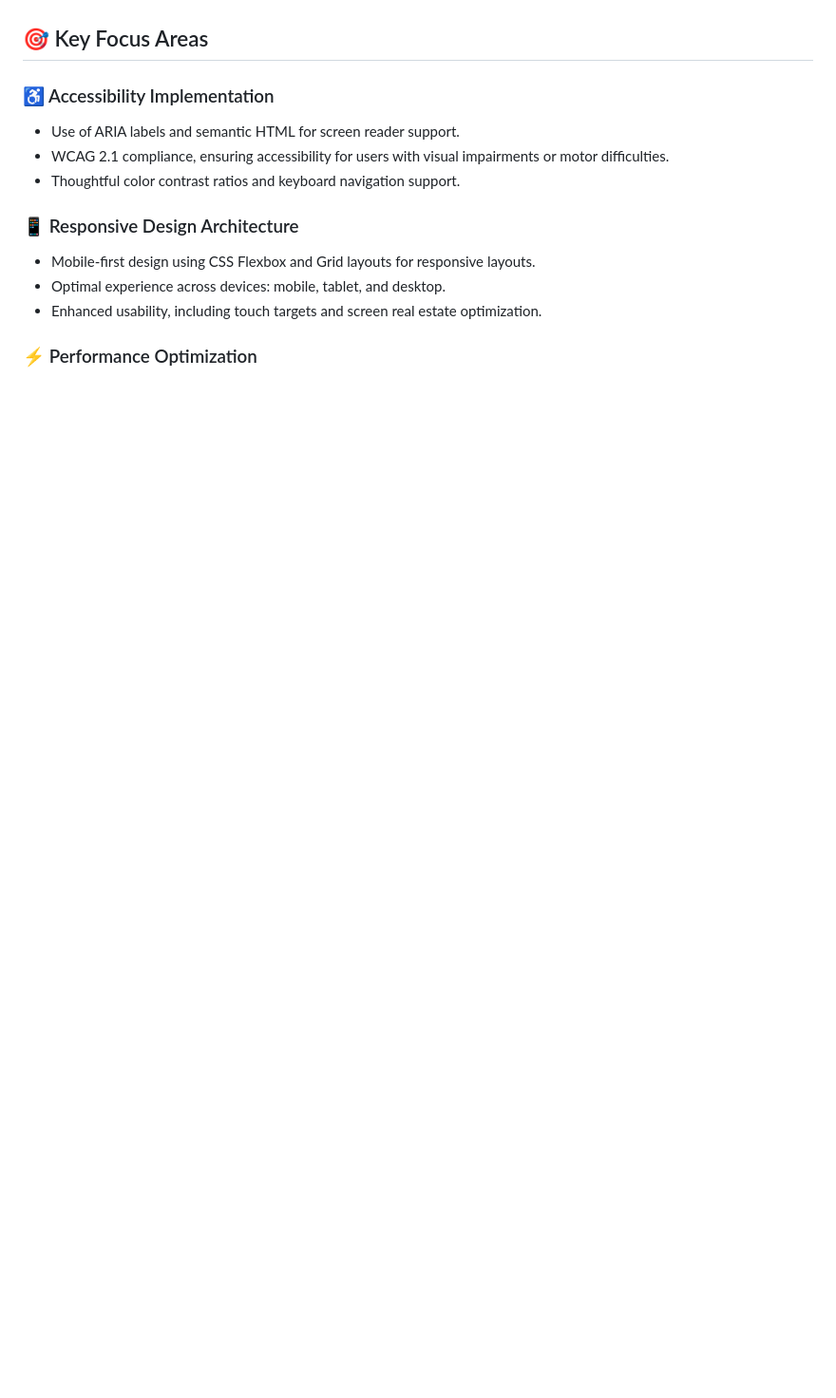
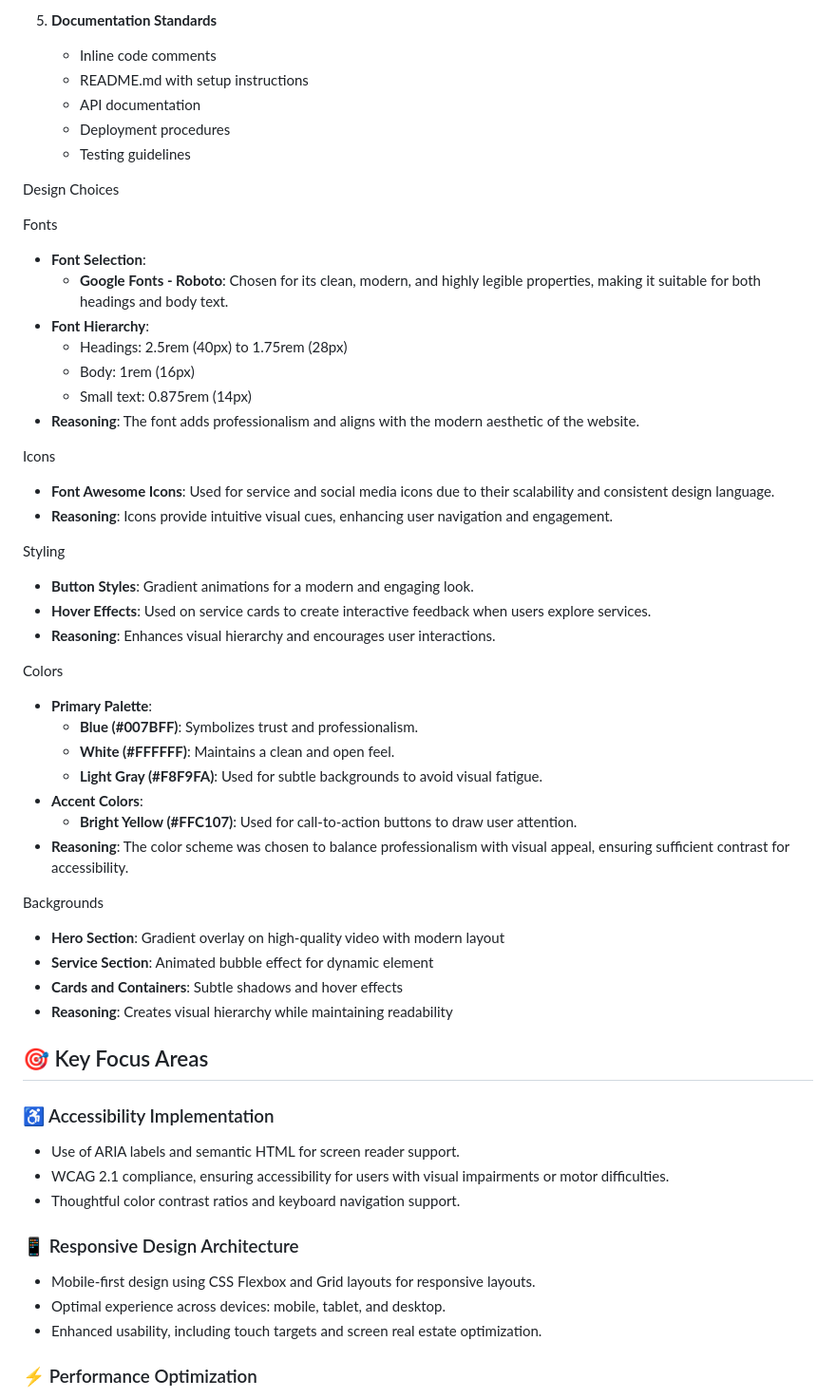
Before and after one commit to aransys/Project-1, a Markdown page: README.md, the part around the change printed below. Shown: that part at 95% size. Rendered like a GitHub page; blank space fills up the shorter version.

Commit message:
enhanced UX documentation with detailed user and developer goals

```diff
--- a/README.md
+++ b/README.md
@@ -6,3 +76,49 @@ The primary goal of this project was to create an intuitive, responsive, and acc
+5. **Documentation Standards**
+   - Inline code comments
+   - README.md with setup instructions
+   - API documentation
+   - Deployment procedures
+   - Testing guidelines
+
+Design Choices
+
+Fonts
+
+- **Font Selection**:
+  - **Google Fonts - Roboto**: Chosen for its clean, modern, and highly legible properties, making it suitable for both headings and body text.
+- **Font Hierarchy**:
+  - Headings: 2.5rem (40px) to 1.75rem (28px)
+  - Body: 1rem (16px)
+  - Small text: 0.875rem (14px)
+- **Reasoning**: The font adds professionalism and aligns with the modern aesthetic of the website.
+
+Icons
+
+- **Font Awesome Icons**: Used for service and social media icons due to their scalability and consistent design language.
+- **Reasoning**: Icons provide intuitive visual cues, enhancing user navigation and engagement.
+
+Styling
+
+- **Button Styles**: Gradient animations for a modern and engaging look.
+- **Hover Effects**: Used on service cards to create interactive feedback when users explore services.
+- **Reasoning**: Enhances visual hierarchy and encourages user interactions.
+
+Colors
+
+- **Primary Palette**:
+  - **Blue (#007BFF)**: Symbolizes trust and professionalism.
+  - **White (#FFFFFF)**: Maintains a clean and open feel.
+  - **Light Gray (#F8F9FA)**: Used for subtle backgrounds to avoid visual fatigue.
+- **Accent Colors**:
+  - **Bright Yellow (#FFC107)**: Used for call-to-action buttons to draw user attention.
+- **Reasoning**: The color scheme was chosen to balance professionalism with visual appeal, ensuring sufficient contrast for accessibility.
+
+Backgrounds
+
+- **Hero Section**: Gradient overlay on high-quality video with modern layout
+- **Service Section**: Animated bubble effect for dynamic element
+- **Cards and Containers**: Subtle shadows and hover effects
+- **Reasoning**: Creates visual hierarchy while maintaining readability
 
 ## 🎯 Key Focus Areas
 
```
Also changed, not shown: other parts of README.md (+70 -0 lines).
